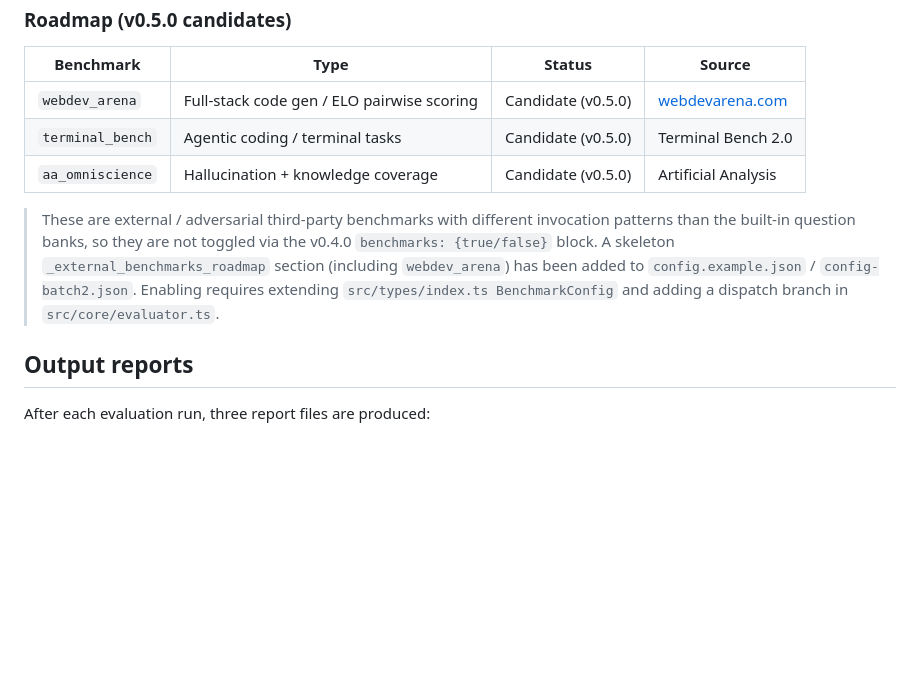
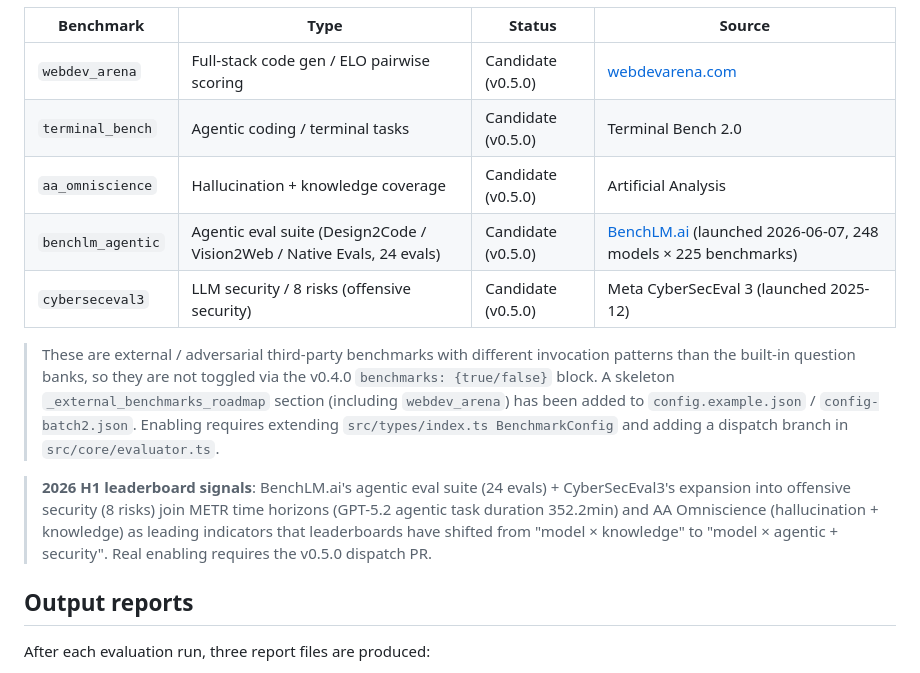
Before and after one commit to XingP14/llm-benchmark, a Markdown page: README.en.md, the part around the change. GitHub-like rendering; blank space fills up the shorter version.

```diff
--- a/README.en.md
+++ b/README.en.md
@@ -336,8 +336,12 @@ Minimal config (OpenAI / Anthropic / Zhipu GLM):
 | `webdev_arena` | Full-stack code gen / ELO pairwise scoring | Candidate (v0.5.0) | [webdevarena.com](https://webdevarena.com) |
 | `terminal_bench` | Agentic coding / terminal tasks | Candidate (v0.5.0) | Terminal Bench 2.0 |
 | `aa_omniscience` | Hallucination + knowledge coverage | Candidate (v0.5.0) | Artificial Analysis |
+| `benchlm_agentic` | Agentic eval suite (Design2Code / Vision2Web / Native Evals, 24 evals) | Candidate (v0.5.0) | [BenchLM.ai](https://benchlm.ai/) (launched 2026-06-07, 248 models × 225 benchmarks) |
+| `cyberseceval3` | LLM security / 8 risks (offensive security) | Candidate (v0.5.0) | Meta CyberSecEval 3 (launched 2025-12) |
 
 > These are external / adversarial third-party benchmarks with different invocation patterns than the built-in question banks, so they are not toggled via the v0.4.0 `benchmarks: {true/false}` block. A skeleton `_external_benchmarks_roadmap` section (including `webdev_arena`) has been added to `config.example.json` / `config-batch2.json`. Enabling requires extending `src/types/index.ts BenchmarkConfig` and adding a dispatch branch in `src/core/evaluator.ts`.
+
+> **2026 H1 leaderboard signals**: BenchLM.ai's agentic eval suite (24 evals) + CyberSecEval3's expansion into offensive security (8 risks) join METR time horizons (GPT-5.2 agentic task duration 352.2min) and AA Omniscience (hallucination + knowledge) as leading indicators that leaderboards have shifted from "model × knowledge" to "model × agentic + security". Real enabling requires the v0.5.0 dispatch PR.
 
 ## Output reports
 
```
Also changed, not shown: README.md (+4 -0 lines), ROADMAP.md (+28 -1 lines).
